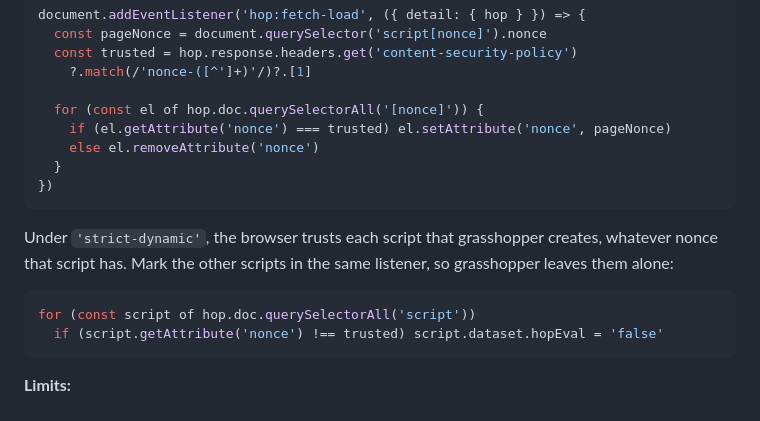
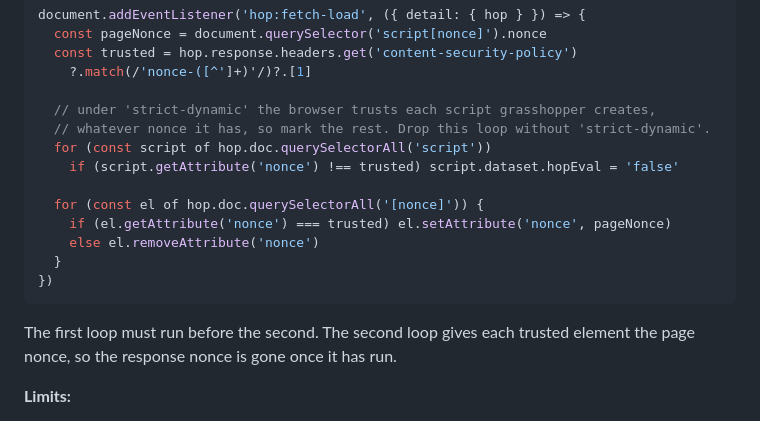
Before and after one commit to domchristie/grasshopper, a Markdown page: README.md, the part around the change. GitHub-like rendering.

Commit message:
Merge the CSP recipe into one listener

````diff
--- a/README.md
+++ b/README.md
@@ -84,6 +84,11 @@ document.addEventListener('hop:fetch-load', ({ detail: { hop } }) => {
   const trusted = hop.response.headers.get('content-security-policy')
     ?.match(/'nonce-([^']+)'/)?.[1]
 
+  // under 'strict-dynamic' the browser trusts each script grasshopper creates,
+  // whatever nonce it has, so mark the rest. Drop this loop without 'strict-dynamic'.
+  for (const script of hop.doc.querySelectorAll('script'))
+    if (script.getAttribute('nonce') !== trusted) script.dataset.hopEval = 'false'
+
   for (const el of hop.doc.querySelectorAll('[nonce]')) {
     if (el.getAttribute('nonce') === trusted) el.setAttribute('nonce', pageNonce)
     else el.removeAttribute('nonce')
@@ -91,12 +96,7 @@ document.addEventListener('hop:fetch-load', ({ detail: { hop } }) => {
 })
 ```
 
-Under `'strict-dynamic'`, the browser trusts each script that grasshopper creates, whatever nonce that script has. Mark the other scripts in the same listener, so grasshopper leaves them alone:
-
-```js
-for (const script of hop.doc.querySelectorAll('script'))
-  if (script.getAttribute('nonce') !== trusted) script.dataset.hopEval = 'false'
-```
+The first loop must run before the second. The second loop gives each trusted element the page nonce, so the response nonce is gone once it has run.
 
 **Limits:**
 - `querySelectorAll('[nonce]')` does not look inside a `<template>`. Walk `template.content` as well.
````
